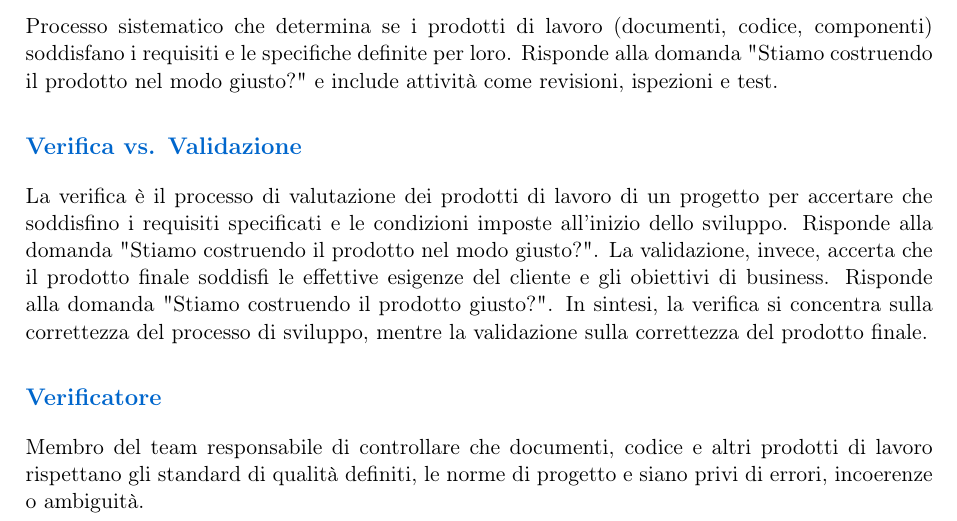
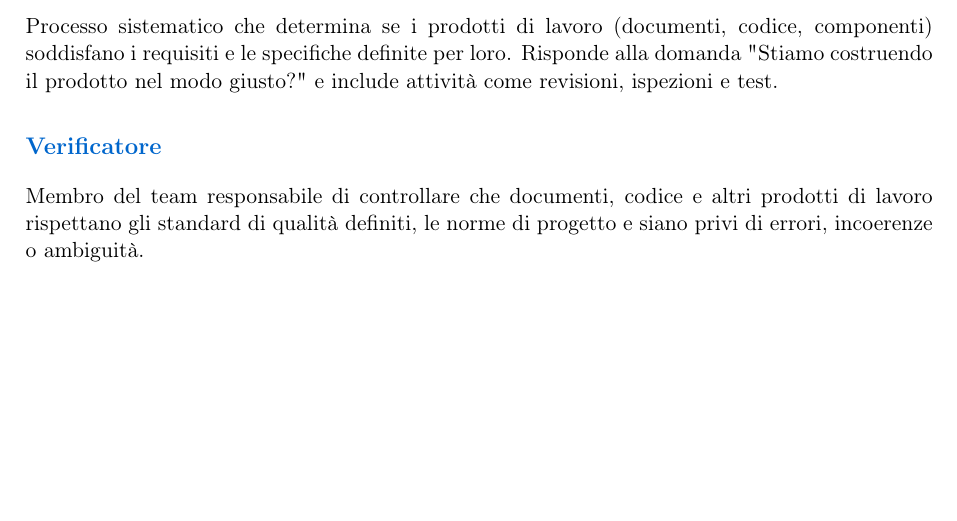
Before and after one commit to BugBustersUnipd/DocumentazioneSWE, a LaTeX document (RTB/GLOSSARIO/Glossario.tex): part of page 34 of 36 before the commit and part of page 33 of 34 after it, cut so that both start at the same text, the shorter picture padded with empty space. Compiled offline with pdfLaTeX.

Commit message:
Rimozione sezione inutile
Rimozione sezione inutile

```diff
--- a/RTB/GLOSSARIO/Glossario.tex
+++ b/RTB/GLOSSARIO/Glossario.tex
@@ -1065,15 +1065,6 @@ Processo sistematico che determina se i prodotti di lavoro (documenti, codice, c
 
 
 
-
-
-\subsection{Verifica vs. Validazione}
-La verifica è il processo di valutazione dei prodotti di lavoro di un progetto per accertare che soddisfino i requisiti specificati e le condizioni imposte all'inizio dello sviluppo. Risponde alla domanda "Stiamo costruendo il prodotto nel modo giusto?". La validazione, invece, accerta che il prodotto finale soddisfi le effettive esigenze del cliente e gli obiettivi di business. Risponde alla domanda "Stiamo costruendo il prodotto giusto?". In sintesi, la verifica si concentra sulla correttezza del processo di sviluppo, mentre la validazione sulla correttezza del prodotto finale.
-
-
-
-
-
 \subsection{Verificatore}
 Membro del team responsabile di controllare che documenti, codice e altri prodotti di lavoro rispettano gli standard di qualità definiti, le norme di progetto e siano privi di errori, incoerenze o ambiguità.
 
```
Also changed, not shown: RTB/GLOSSARIO/Glossario.pdf.
